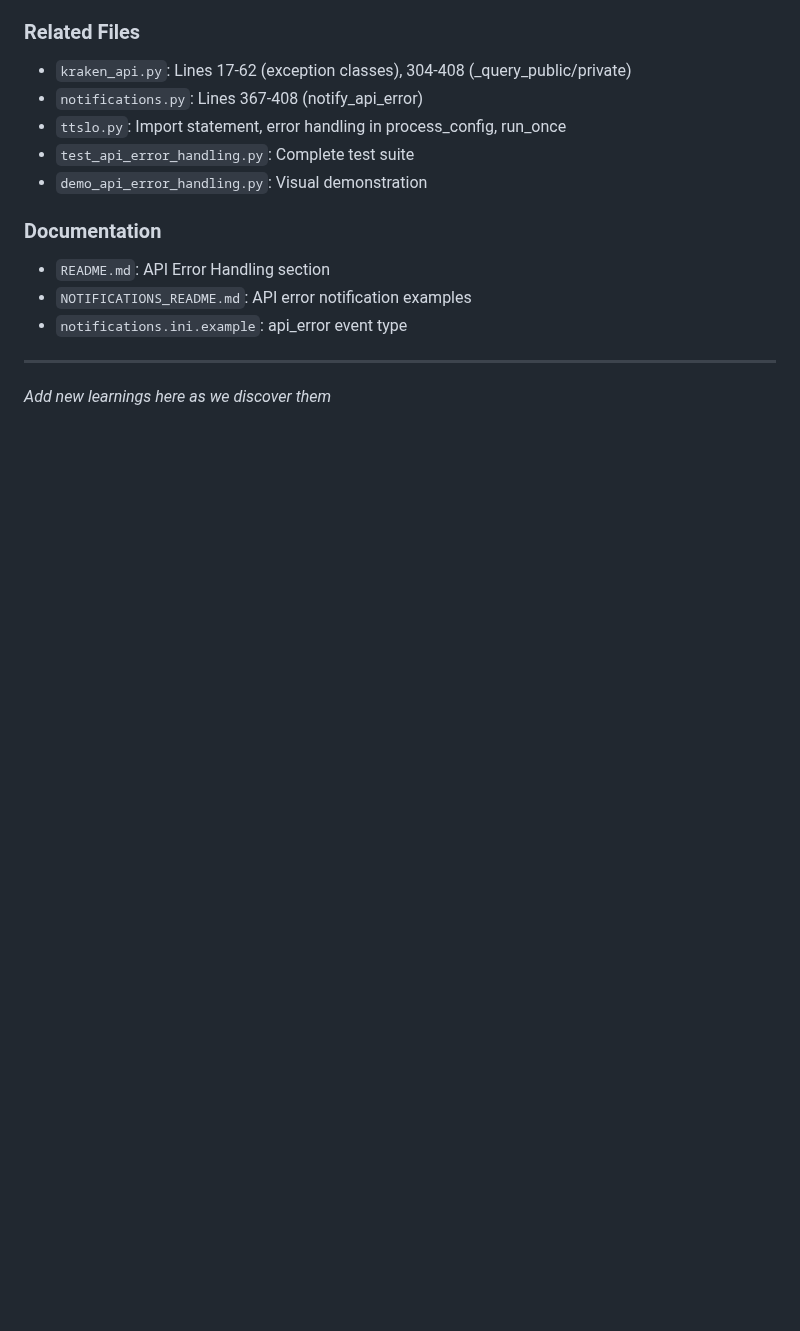
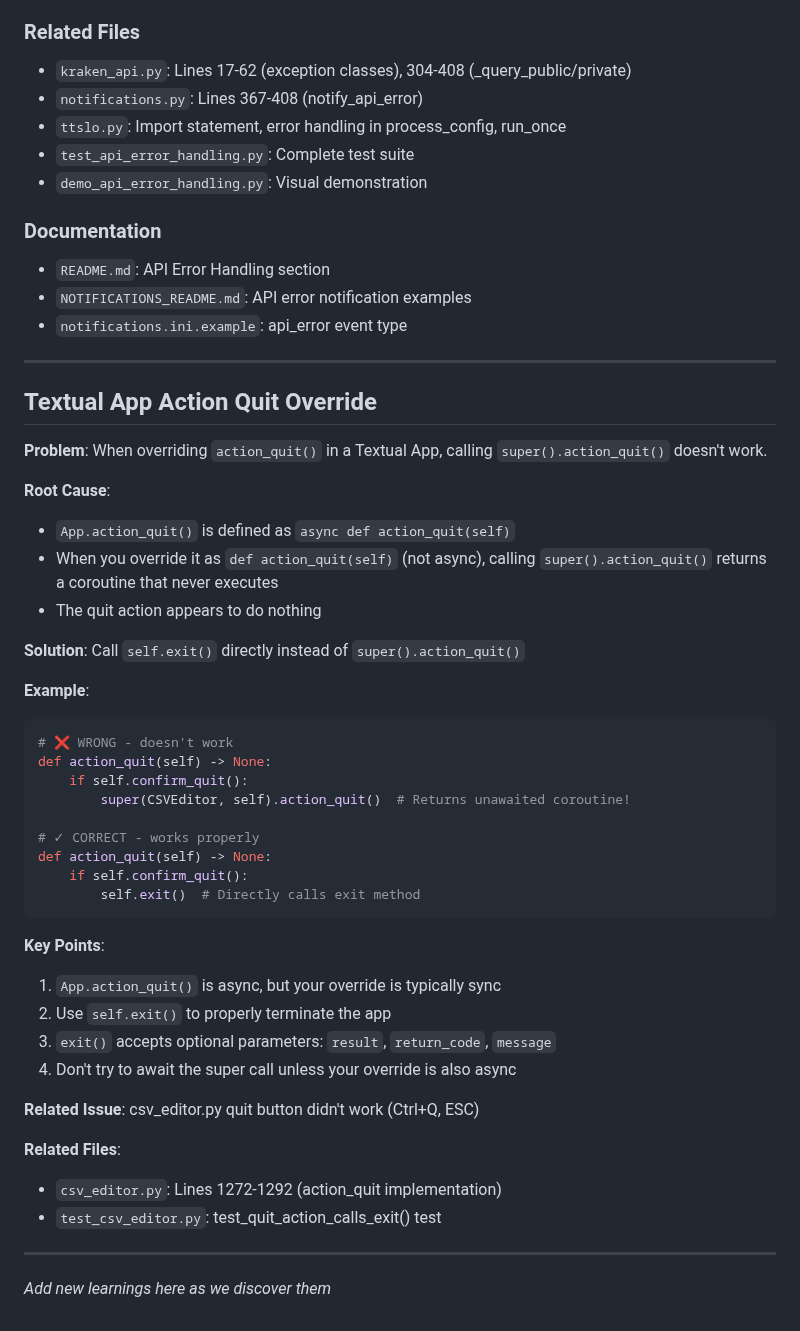
Before and after one commit to raymondclowe/ttslo, a Markdown page: LEARNINGS.md, the part around the change. Rendered like a GitHub page; blank space fills up the shorter version.

Commit message:
Add Textual action_quit learning to LEARNINGS.md
Document the issue with overriding action_quit() and calling super()
which returns an unawaited coroutine. Solution is to use self.exit().

Co-authored-by: raymondclowe <68897994+raymondclowe@users.noreply.github.com>

````diff
--- a/LEARNINGS.md
+++ b/LEARNINGS.md
@@ -340,4 +340,42 @@ All tests pass, no regressions in existing tests.
 
 ---
 
+## Textual App Action Quit Override
+
+**Problem**: When overriding `action_quit()` in a Textual App, calling `super().action_quit()` doesn't work.
+
+**Root Cause**:
+- `App.action_quit()` is defined as `async def action_quit(self)`
+- When you override it as `def action_quit(self)` (not async), calling `super().action_quit()` returns a coroutine that never executes
+- The quit action appears to do nothing
+
+**Solution**: Call `self.exit()` directly instead of `super().action_quit()`
+
+**Example**:
+```python
+# ❌ WRONG - doesn't work
+def action_quit(self) -> None:
+    if self.confirm_quit():
+        super(CSVEditor, self).action_quit()  # Returns unawaited coroutine!
+
+# ✓ CORRECT - works properly
+def action_quit(self) -> None:
+    if self.confirm_quit():
+        self.exit()  # Directly calls exit method
+```
+
+**Key Points**:
+1. `App.action_quit()` is async, but your override is typically sync
+2. Use `self.exit()` to properly terminate the app
+3. `exit()` accepts optional parameters: `result`, `return_code`, `message`
+4. Don't try to await the super call unless your override is also async
+
+**Related Issue**: csv_editor.py quit button didn't work (Ctrl+Q, ESC)
+
+**Related Files**:
+- `csv_editor.py`: Lines 1272-1292 (action_quit implementation)
+- `test_csv_editor.py`: test_quit_action_calls_exit() test
+
+---
+
 *Add new learnings here as we discover them*
````
